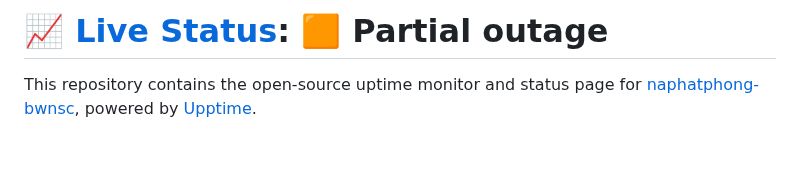
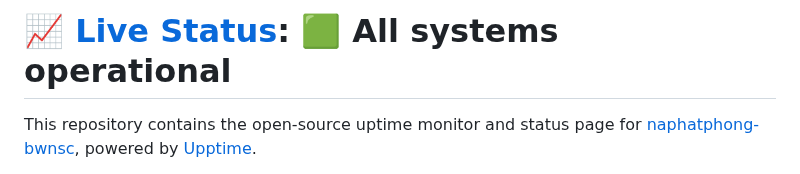
Before and after one commit to naphatphong-bwnsc/status, a Markdown page: README.md, the part around one of its changes. Rendered like a GitHub page; blank space fills up the shorter version.

Commit message:
:pencil: Update summary in README [skip ci] [upptime]

```diff
--- a/README.md
+++ b/README.md
@@ -1,4 +1,4 @@
-# [📈 Live Status](https://status.bwnsc.in.th): <!--live status--> **🟧 Partial outage**
+# [📈 Live Status](https://status.bwnsc.in.th): <!--live status--> **🟩 All systems operational**
 
 This repository contains the open-source uptime monitor and status page for [naphatphong-bwnsc](https://status.bwnsc.in.th), powered by [Upptime](https://github.com/upptime/upptime).
 
```
Also changed, not shown: other parts of README.md (+1 -1 lines).
